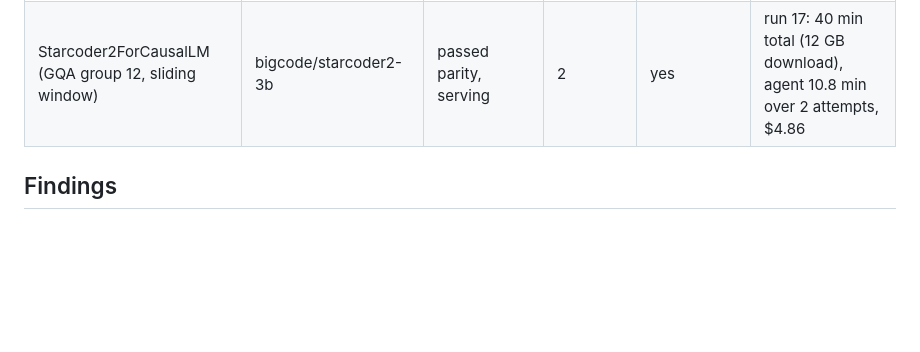
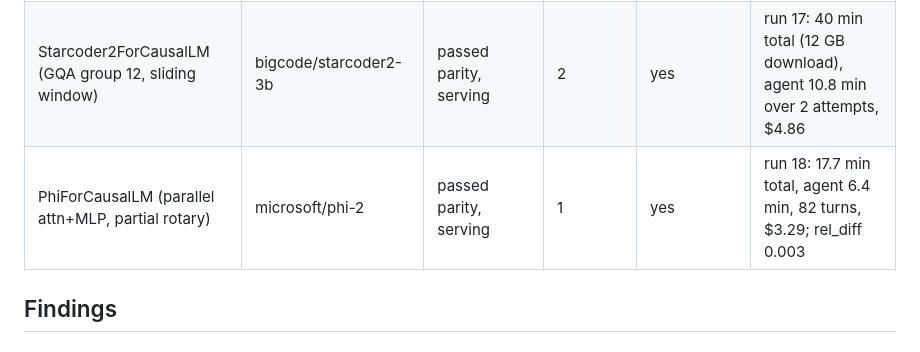
Before and after one commit to abhisheksreesaila/mxstudio, a Markdown page: docs/port-study.md, the part around the change. Drawn GitHub-style; blank space fills up the shorter version.

Commit message:
F-033: Phi-2 ported first try (run 18)
Co-Authored-By: Claude Opus 5.5 <noreply@anthropic.com>

```diff
--- a/docs/port-study.md
+++ b/docs/port-study.md
@@ -16,6 +16,7 @@ for a small local model (LoRA) to do? Each run: `mxc port <ref> --auto`, Claude
 | GPTNeoXForCausalLM (parallel residual, partial rotary) | EleutherAI/pythia-1.4b-deduped | passed parity, serving | 1 | yes | run 15: 17.5 min total, agent 5.9 min, 83 turns, $2.98 |
 | StableLmForCausalLM | stabilityai/stablelm-2-1_6b-chat | failed after 3 attempts (but attempt 1 was probably right) | 3 | yes | run 16: 22.5 min; agent 4-5 min and ~$2 per attempt, $5.68 total |
 | Starcoder2ForCausalLM (GQA group 12, sliding window) | bigcode/starcoder2-3b | passed parity, serving | 2 | yes | run 17: 40 min total (12 GB download), agent 10.8 min over 2 attempts, $4.86 |
+| PhiForCausalLM (parallel attn+MLP, partial rotary) | microsoft/phi-2 | passed parity, serving | 1 | yes | run 18: 17.7 min total, agent 6.4 min, 82 turns, $3.29; rel_diff 0.003 |
 
 ## Findings
 
```
